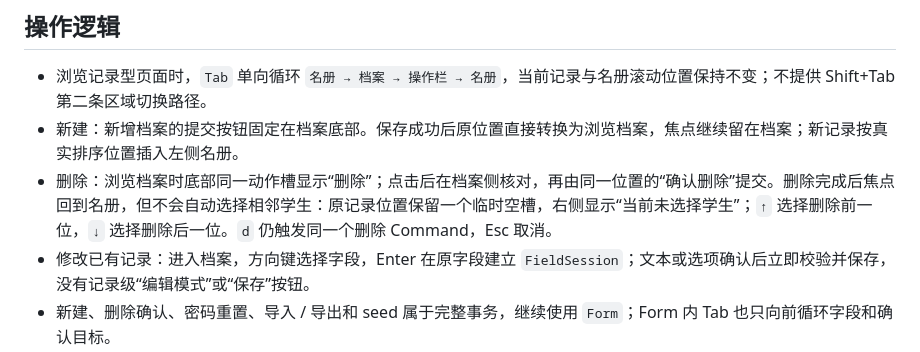
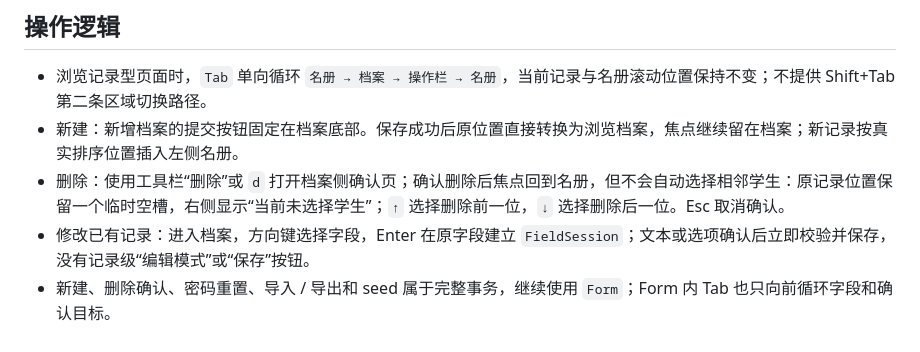
Before and after one commit to RinoPaw/xingyuan-sis, a Markdown page: docs/requirements-coverage.md, the part around the change. GitHub-like rendering.

Commit message:
docs: keep delete in toolbar

```diff
--- a/docs/requirements-coverage.md
+++ b/docs/requirements-coverage.md
@@ -29,7 +29,7 @@
 
 - 浏览记录型页面时，`Tab` 单向循环 `名册 → 档案 → 操作栏 → 名册`，当前记录与名册滚动位置保持不变；不提供 Shift+Tab 第二条区域切换路径。
 - 新建：新增档案的提交按钮固定在档案底部。保存成功后原位置直接转换为浏览档案，焦点继续留在档案；新记录按真实排序位置插入左侧名册。
-- 删除：浏览档案时底部同一动作槽显示“删除”；点击后在档案侧核对，再由同一位置的“确认删除”提交。删除完成后焦点回到名册，但不会自动选择相邻学生：原记录位置保留一个临时空槽，右侧显示“当前未选择学生”；`↑` 选择删除前一位，`↓` 选择删除后一位。`d` 仍触发同一个删除 Command，Esc 取消。
+- 删除：使用工具栏“删除”或 `d` 打开档案侧确认页；确认删除后焦点回到名册，但不会自动选择相邻学生：原记录位置保留一个临时空槽，右侧显示“当前未选择学生”；`↑` 选择删除前一位，`↓` 选择删除后一位。Esc 取消确认。
 - 修改已有记录：进入档案，方向键选择字段，Enter 在原字段建立 `FieldSession`；文本或选项确认后立即校验并保存，没有记录级“编辑模式”或“保存”按钮。
 - 新建、删除确认、密码重置、导入 / 导出和 seed 属于完整事务，继续使用 `Form`；Form 内 Tab 也只向前循环字段和确认目标。
 - 关联浏览返回时恢复来源记录、筛选、视图、滚动、`FocusArea` 和窄屏 `ContentPanel`。学生查询与个人资料复用同一套只读档案。
```
